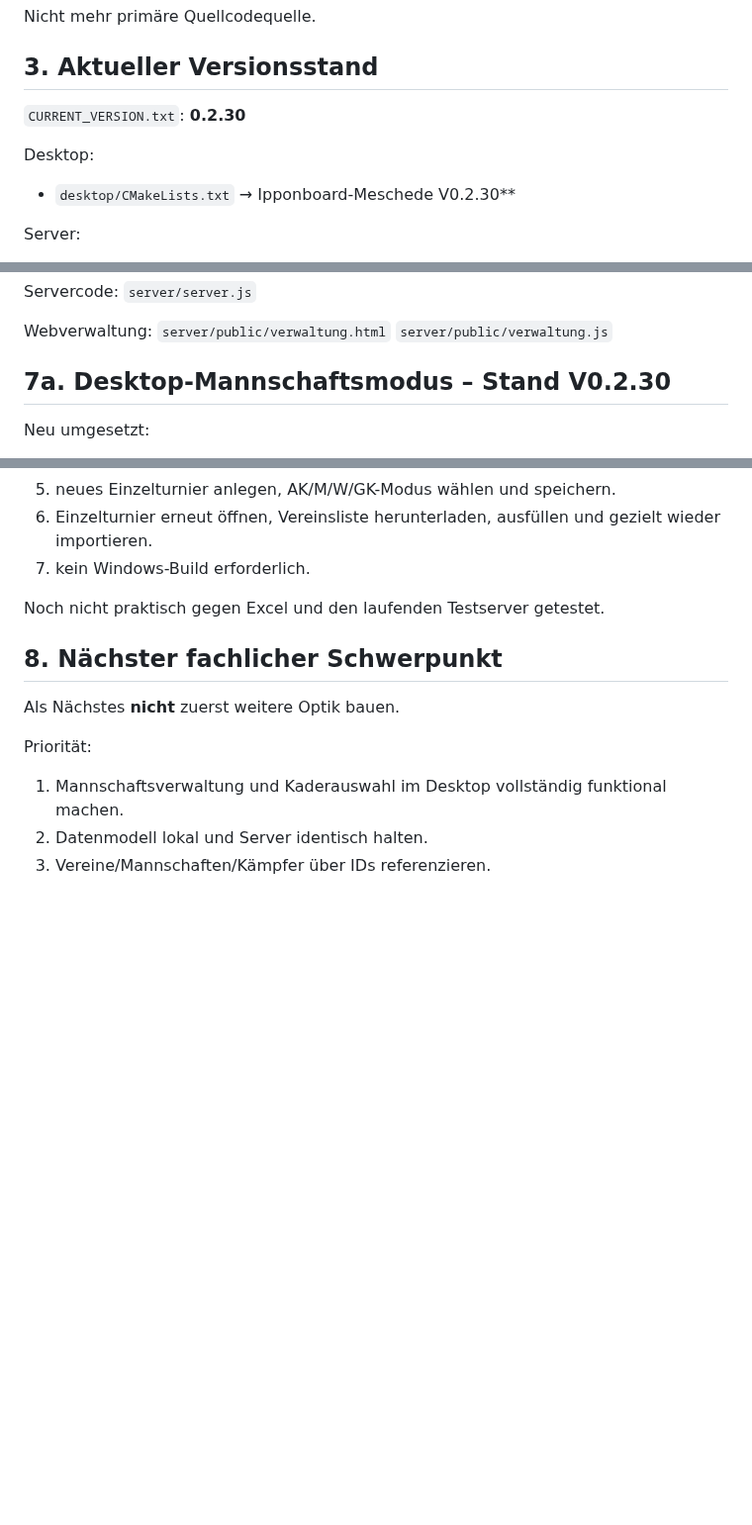
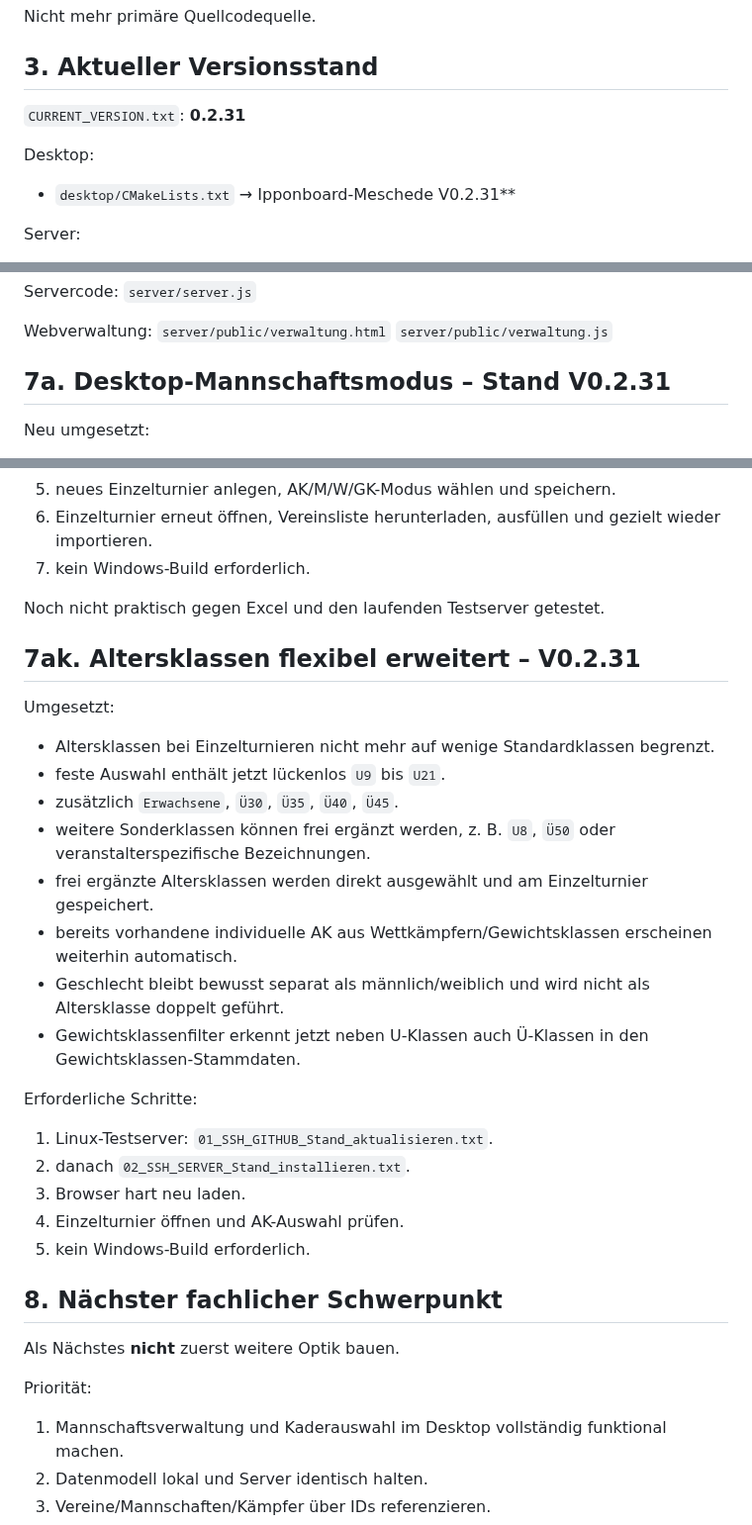
Before and after one commit to Judo-Meschede/Ipponboard-Meschede, a Markdown page: docs/PROJECT_HANDOFF.md, 3 parts joined by grey strips. Shown at 99% size. Rendered like a GitHub page; blank space fills up the shorter version.

Commit message:
Document flexible age classes V0.2.31

```diff
--- a/docs/PROJECT_HANDOFF.md
+++ b/docs/PROJECT_HANDOFF.md
@@ -67,10 +67,10 @@ Nicht mehr primäre Quellcodequelle.
 
 ## 3. Aktueller Versionsstand
 
-`CURRENT_VERSION.txt`: **0.2.30**
+`CURRENT_VERSION.txt`: **0.2.31**
 
 Desktop:
-- `desktop/CMakeLists.txt` → Ipponboard-Meschede V0.2.30**
+- `desktop/CMakeLists.txt` → Ipponboard-Meschede V0.2.31**
 
 Server:
 - aktueller Server-Source liegt in `server/`
@@ -197,7 +197,7 @@ Webverwaltung:
 `server/public/verwaltung.html`
 `server/public/verwaltung.js`
 
-## 7a. Desktop-Mannschaftsmodus – Stand V0.2.30
+## 7a. Desktop-Mannschaftsmodus – Stand V0.2.31
 
 Neu umgesetzt:
 - Desktop liest den lokalen Offline-Snapshot `data/masterdata.json`.
@@ -1180,6 +1180,25 @@ Erforderliche Schritte:
 
 Noch nicht praktisch gegen Excel und den laufenden Testserver getestet.
 
+## 7ak. Altersklassen flexibel erweitert – V0.2.31
+
+Umgesetzt:
+- Altersklassen bei Einzelturnieren nicht mehr auf wenige Standardklassen begrenzt.
+- feste Auswahl enthält jetzt lückenlos `U9` bis `U21`.
+- zusätzlich `Erwachsene`, `Ü30`, `Ü35`, `Ü40`, `Ü45`.
+- weitere Sonderklassen können frei ergänzt werden, z. B. `U8`, `Ü50` oder veranstalterspezifische Bezeichnungen.
+- frei ergänzte Altersklassen werden direkt ausgewählt und am Einzelturnier gespeichert.
+- bereits vorhandene individuelle AK aus Wettkämpfern/Gewichtsklassen erscheinen weiterhin automatisch.
+- Geschlecht bleibt bewusst separat als männlich/weiblich und wird nicht als Altersklasse doppelt geführt.
+- Gewichtsklassenfilter erkennt jetzt neben U-Klassen auch Ü-Klassen in den Gewichtsklassen-Stammdaten.
+
+Erforderliche Schritte:
+1. Linux-Testserver: `01_SSH_GITHUB_Stand_aktualisieren.txt`.
+2. danach `02_SSH_SERVER_Stand_installieren.txt`.
+3. Browser hart neu laden.
+4. Einzelturnier öffnen und AK-Auswahl prüfen.
+5. kein Windows-Build erforderlich.
+
 ## 8. Nächster fachlicher Schwerpunkt
 
 Als Nächstes **nicht** zuerst weitere Optik bauen.
```
